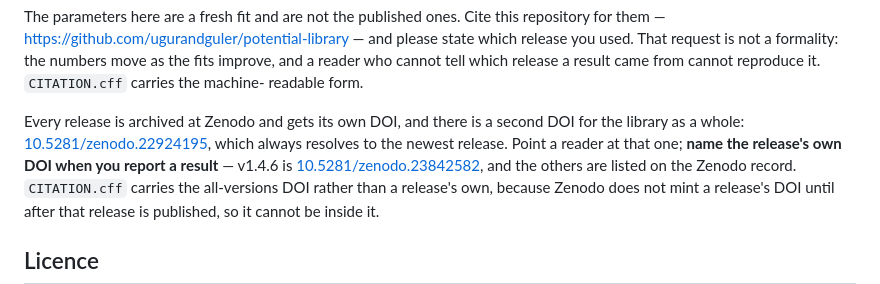
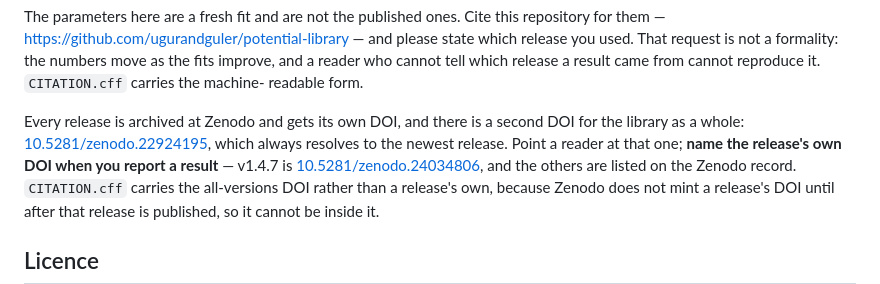
Before and after one commit to ugurandguler/potential-library, a Markdown page: README.md, the part around the change. Drawn GitHub-style.

Commit message:
README: name v1.4.7's own Zenodo DOI (10.5281/zenodo.24034806), minted on publication

```diff
--- a/README.md
+++ b/README.md
@@ -615,8 +615,8 @@ Every release is archived at Zenodo and gets its own DOI, and there is a second
 DOI for the library as a whole:
 [10.5281/zenodo.22924195](https://doi.org/10.5281/zenodo.22924195), which always
 resolves to the newest release. Point a reader at that one; **name the
-release's own DOI when you report a result** — v1.4.6 is
-[10.5281/zenodo.23842582](https://doi.org/10.5281/zenodo.23842582), and the
+release's own DOI when you report a result** — v1.4.7 is
+[10.5281/zenodo.24034806](https://doi.org/10.5281/zenodo.24034806), and the
 others are listed on the Zenodo record. `CITATION.cff` carries the
 all-versions DOI rather than a release's own, because Zenodo does not mint a
 release's DOI until after that release is published, so it cannot be inside it.
```
